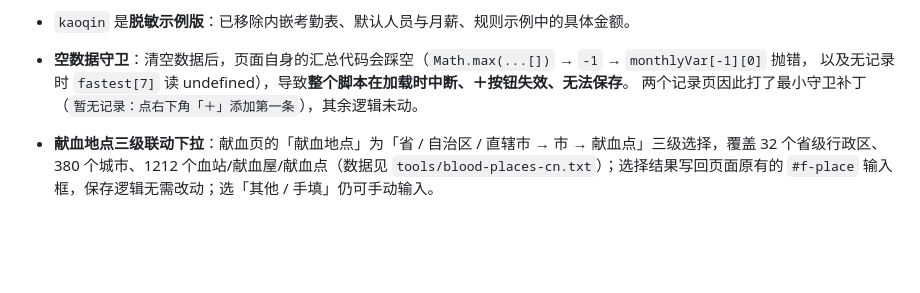
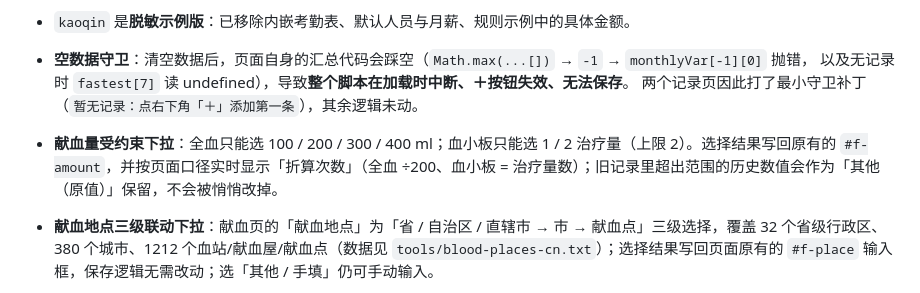
Before and after one commit to axiaodai/mini-apps, a Markdown page: README.md, the part around the change. GitHub-like rendering; blank space fills up the shorter version.

Commit message:
feat(blood): 献血量改为受约束下拉（全血 100/200/300/400，血小板 1-2 治疗量）

```diff
--- a/README.md
+++ b/README.md
@@ -59,6 +59,7 @@
 - **空数据守卫**：清空数据后，页面自身的汇总代码会踩空（`Math.max(...[])` → `-1` → `monthlyVar[-1][0]` 抛错，
   以及无记录时 `fastest[7]` 读 undefined），导致**整个脚本在加载时中断、＋按钮失效、无法保存**。
   两个记录页因此打了最小守卫补丁（`暂无记录：点右下角「＋」添加第一条`），其余逻辑未动。
+- **献血量受约束下拉**：全血只能选 100 / 200 / 300 / 400 ml；血小板只能选 1 / 2 治疗量（上限 2）。选择结果写回原有的 `#f-amount`，并按页面口径实时显示「折算次数」（全血 ÷200、血小板 = 治疗量数）；旧记录里超出范围的历史数值会作为「其他（原值）」保留，不会被悄悄改掉。
 - **献血地点三级联动下拉**：献血页的「献血地点」为「省 / 自治区 / 直辖市 → 市 → 献血点」三级选择，覆盖 32 个省级行政区、380 个城市、1212 个血站/献血屋/献血点（数据见 `tools/blood-places-cn.txt`）；选择结果写回页面原有的 `#f-place` 输入框，保存逻辑无需改动；选「其他 / 手填」仍可手动输入。
 - **老内核兼容**：部分安卓 WebView / 微信内置浏览器没有 `Response` 构造函数，代理改用等价对象应答，
   避免出现"数据已存下但界面报保存失败"。
```
